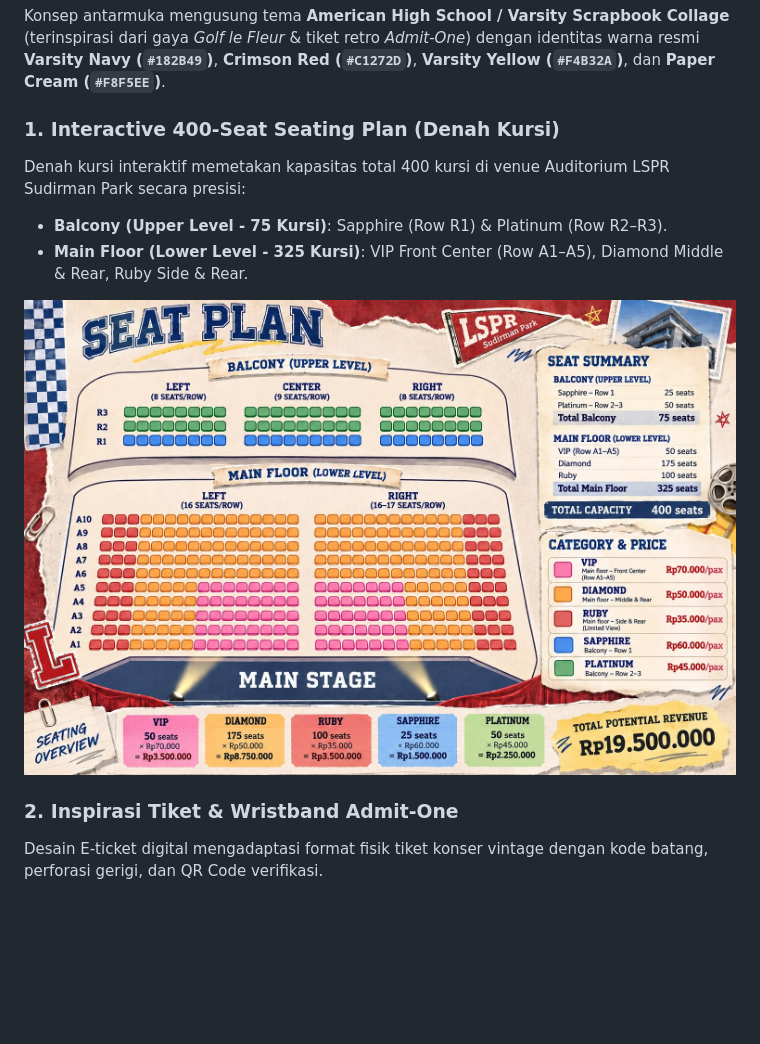
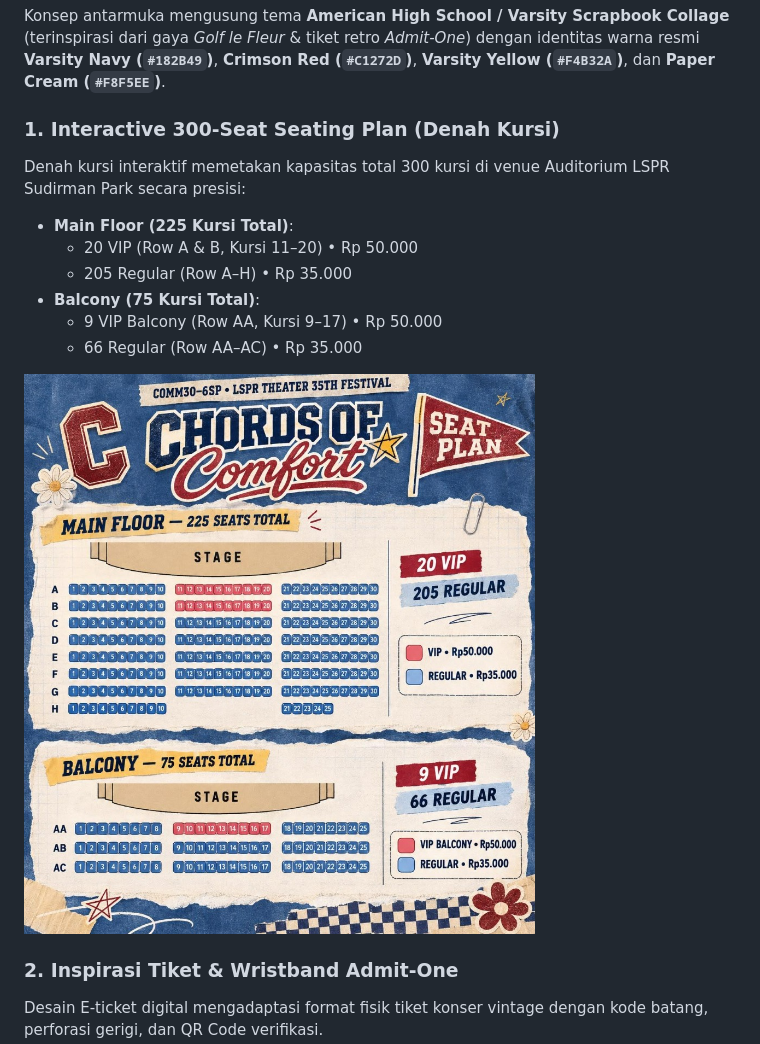
Before and after one commit to ahmadalvin92/chords-of-comfort-ticketing, a Markdown page: README.md, the part around the change. Drawn GitHub-style; pictures changed too: public/assets/seat-plan.jpeg; blank space fills up the shorter version.

Commit message:
feat(seatplan): update seatplan layout to official 300-seat configuration (Main Floor 225 & Balcony 75)

```diff
--- a/README.md
+++ b/README.md
@@ -19,10 +19,14 @@ Sistem ini dirancang bukan sekadar tampilan mockup, melainkan **aplikasi web res
 
 Konsep antarmuka mengusung tema **American High School / Varsity Scrapbook Collage** (terinspirasi dari gaya *Golf le Fleur* & tiket retro *Admit-One*) dengan identitas warna resmi **Varsity Navy (`#182B49`)**, **Crimson Red (`#C1272D`)**, **Varsity Yellow (`#F4B32A`)**, dan **Paper Cream (`#F8F5EE`)**.
 
-### 1. Interactive 400-Seat Seating Plan (Denah Kursi)
-Denah kursi interaktif memetakan kapasitas total 400 kursi di venue Auditorium LSPR Sudirman Park secara presisi:
-- **Balcony (Upper Level - 75 Kursi)**: Sapphire (Row R1) & Platinum (Row R2–R3).
-- **Main Floor (Lower Level - 325 Kursi)**: VIP Front Center (Row A1–A5), Diamond Middle & Rear, Ruby Side & Rear.
+### 1. Interactive 300-Seat Seating Plan (Denah Kursi)
+Denah kursi interaktif memetakan kapasitas total 300 kursi di venue Auditorium LSPR Sudirman Park secara presisi:
+- **Main Floor (225 Kursi Total)**:
+  - 20 VIP (Row A & B, Kursi 11–20) • Rp 50.000
+  - 205 Regular (Row A–H) • Rp 35.000
+- **Balcony (75 Kursi Total)**:
+  - 9 VIP Balcony (Row AA, Kursi 9–17) • Rp 50.000
+  - 66 Regular (Row AA–AC) • Rp 35.000
 
 ![Seating Plan Venue](public/assets/seat-plan.jpeg)
 
```
Also changed, not shown: 11 other files.
